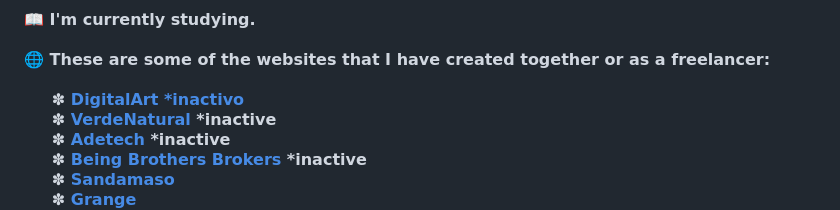
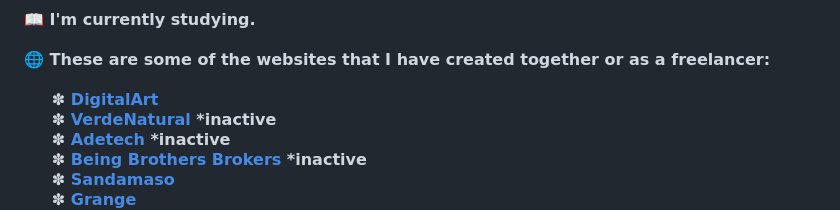
Before and after one commit to Lls28es/Lls28es, a Markdown page: README.md, the part around the change. Drawn GitHub-style.

```diff
--- a/README.md
+++ b/README.md
@@ -93,7 +93,7 @@
  🌐 These are some of the websites that I have created together or as a freelancer:
    <br/>
    <br/>&nbsp;&nbsp;&nbsp;&nbsp;
- ✽ <a href="https://digital-art-frontt.vercel.app/" target="_blank" >DigitalArt *inactivo</a>
+ ✽ <a href="https://digital-art-frontt.vercel.app/" target="_blank" >DigitalArt</a>
    <br/>&nbsp;&nbsp;&nbsp;&nbsp;
  ✽ <a href="#" target="_blank" >VerdeNatural</a> *inactive
    <br/>&nbsp;&nbsp;&nbsp;&nbsp;
```
